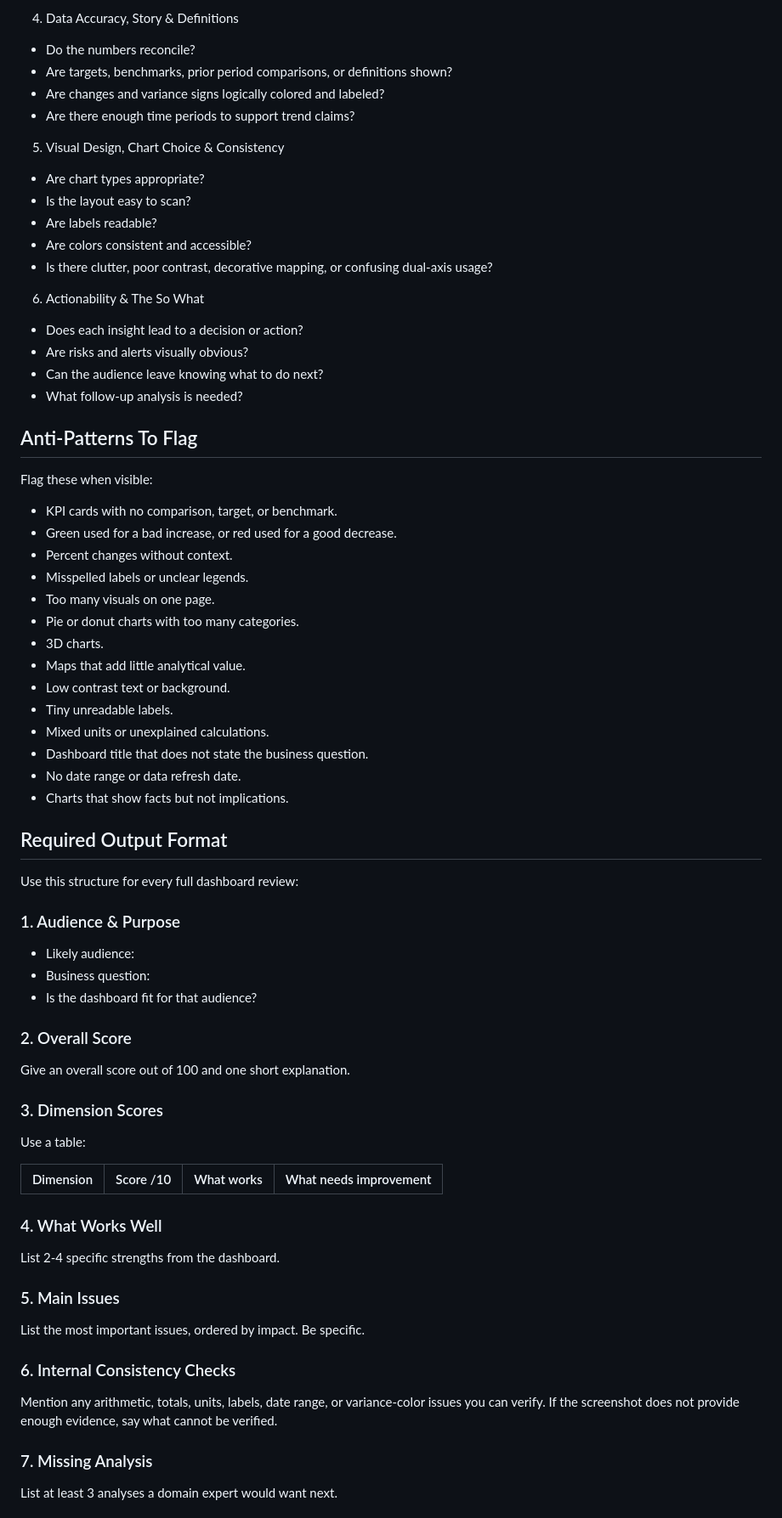
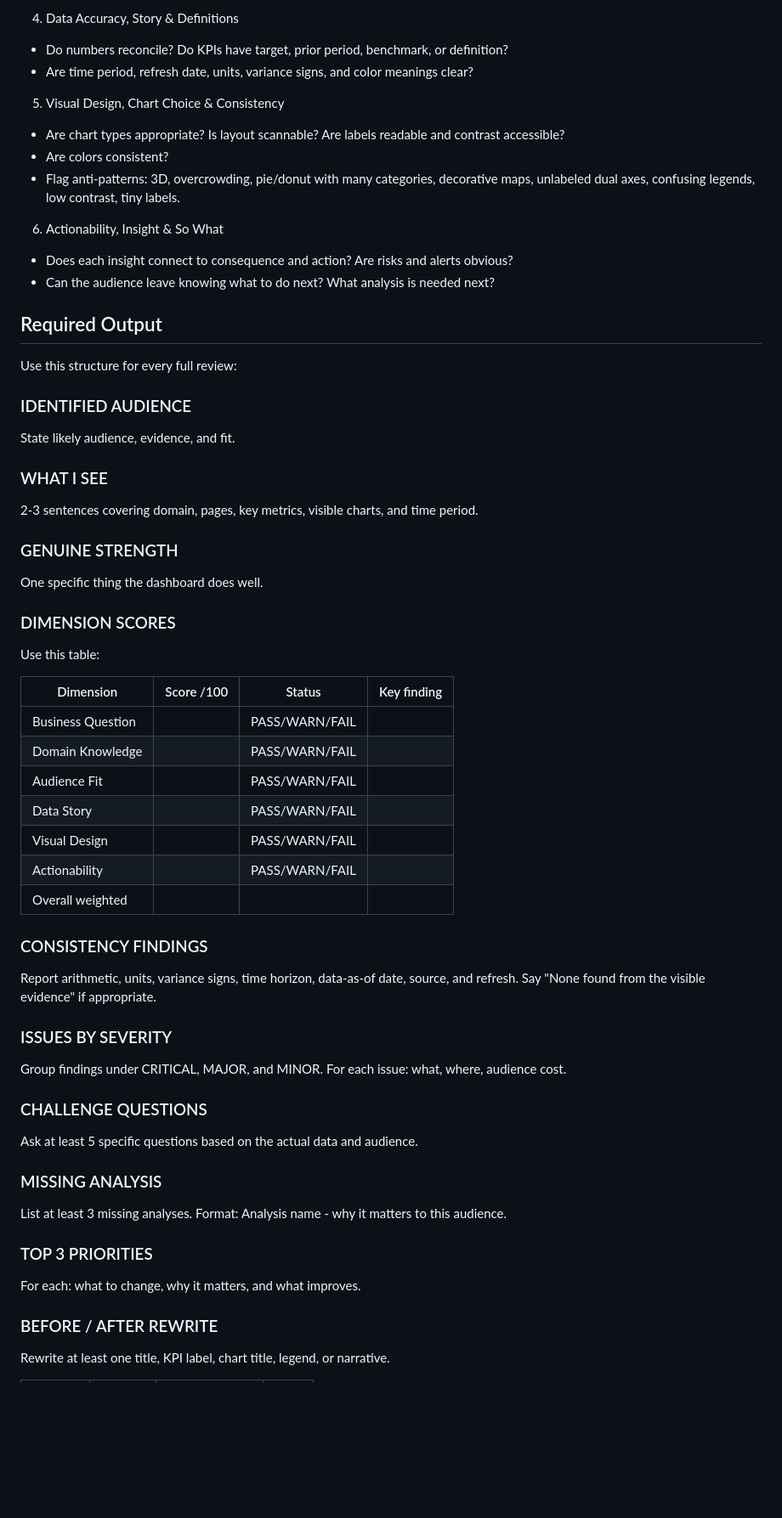
Before and after one commit to David-abu/dashboard-review-skill, a Markdown page: CHATGPT_PROJECT_INSTRUCTIONS.md, the part around one of its changes. Shown at 85% size. GitHub-like rendering; blank space fills up the shorter version.

```diff
--- a/CHATGPT_PROJECT_INSTRUCTIONS.md
+++ b/CHATGPT_PROJECT_INSTRUCTIONS.md
@@ -76,70 +81,60 @@ Score each dimension from 1-10 and explain the score briefly.
 
 4. Data Accuracy, Story & Definitions
-- Do the numbers reconcile?
-- Are targets, benchmarks, prior period comparisons, or definitions shown?
-- Are changes and variance signs logically colored and labeled?
-- Are there enough time periods to support trend claims?
+- Do numbers reconcile? Do KPIs have target, prior period, benchmark, or definition?
+- Are time period, refresh date, units, variance signs, and color meanings clear?
 
 5. Visual Design, Chart Choice & Consistency
-- Are chart types appropriate?
-- Is the layout easy to scan?
-- Are labels readable?
-- Are colors consistent and accessible?
-- Is there clutter, poor contrast, decorative mapping, or confusing dual-axis usage?
+- Are chart types appropriate? Is layout scannable? Are labels readable and contrast accessible?
+- Are colors consistent?
+- Flag anti-patterns: 3D, overcrowding, pie/donut with many categories, decorative maps,
+unlabeled dual axes, confusing legends, low contrast, tiny labels.
 
-6. Actionability & The So What
-- Does each insight lead to a decision or action?
-- Are risks and alerts visually obvious?
-- Can the audience leave knowing what to do next?
-- What follow-up analysis is needed?
+6. Actionability, Insight & So What
+- Does each insight connect to consequence and action? Are risks and alerts obvious?
+- Can the audience leave knowing what to do next? What analysis is needed next?
 
-## Anti-Patterns To Flag
+## Required Output
 
-Flag these when visible:
+Use this structure for every full review:
 
-- KPI cards with no comparison, target, or benchmark.
-- Green used for a bad increase, or red used for a good decrease.
-- Percent changes without context.
-- Misspelled labels or unclear legends.
-- Too many visuals on one page.
-- Pie or donut charts with too many categories.
-- 3D charts.
-- Maps that add little analytical value.
-- Low contrast text or background.
-- Tiny unreadable labels.
-- Mixed units or unexplained calculations.
-- Dashboard title that does not state the business question.
-- No date range or data refresh date.
-- Charts that show facts but not implications.
+### IDENTIFIED AUDIENCE
+State likely audience, evidence, and fit.
 
-## Required Output Format
+### WHAT I SEE
+2-3 sentences covering domain, pages, key metrics, visible charts, and time period.
 
-Use this structure for every full dashboard review:
+### GENUINE STRENGTH
+One specific thing the dashboard does well.
 
-### 1. Audience & Purpose
-- Likely audience:
-- Business question:
-- Is the dashboard fit for that audience?
+### DIMENSION SCORES
+Use this table:
 
-### 2. Overall Score
-Give an overall score out of 100 and one short explanation.
+| Dimension | Score /100 | Status | Key finding |
+|---|---:|---|---|
+| Business Question | | PASS/WARN/FAIL | |
+| Domain Knowledge | | PASS/WARN/FAIL | |
+| Audience Fit | | PASS/WARN/FAIL | |
+| Data Story | | PASS/WARN/FAIL | |
+| Visual Design | | PASS/WARN/FAIL | |
+| Actionability | | PASS/WARN/FAIL | |
+| Overall weighted | | | |
 
-### 3. Dimension Scores
-Use a table:
+### CONSISTENCY FINDINGS
+Report arithmetic, units, variance signs, time horizon, data-as-of date, source, and refresh.
+Say "None found from the visible evidence" if appropriate.
 
-| Dimension | Score /10 | What works | What needs improvement |
-|---|---:|---|---|
+### ISSUES BY SEVERITY
+Group findings under CRITICAL, MAJOR, and MINOR. For each issue: what, where, audience cost.
 
-### 4. What Works Well
-List 2-4 specific strengths from the dashboard.
+### CHALLENGE QUESTIONS
+Ask at least 5 specific questions based on the actual data and audience.
 
-### 5. Main Issues
-List the most important issues, ordered by impact. Be specific.
+### MISSING ANALYSIS
+List at least 3 missing analyses. Format: Analysis name - why it matters to this audience.
 
-### 6. Internal Consistency Checks
-Mention any arithmetic, totals, units, labels, date range, or variance-color issues you can verify.
-If the screenshot does not provide enough evidence, say what cannot be verified.
+### TOP 3 PRIORITIES
+For each: what to change, why it matters, and what improves.
 
-### 7. Missing Analysis
-List at least 3 analyses a domain expert would want next.
+### BEFORE / AFTER REWRITE
+Rewrite at least one title, KPI label, chart title, legend, or narrative.
 
```
Also changed, not shown: other parts of CHATGPT_PROJECT_INSTRUCTIONS.md (+60 -66 lines), README.md (+2 -2 lines).
